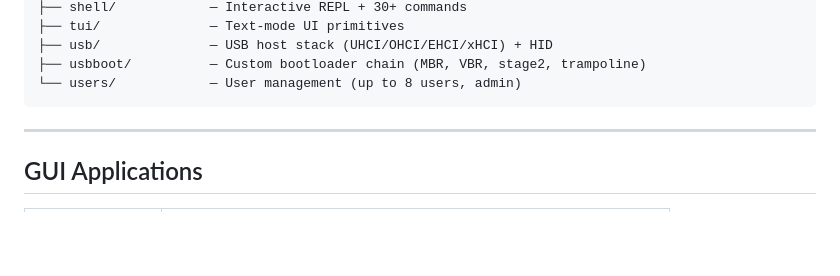
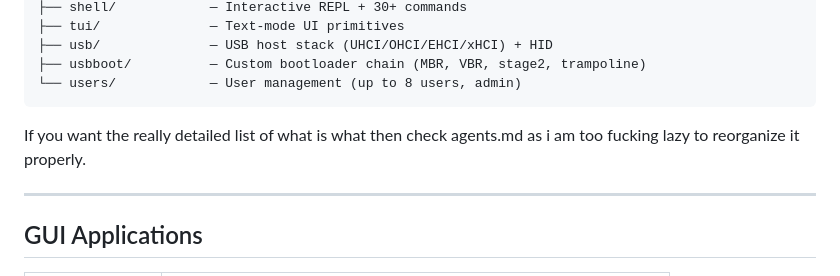
Before and after one commit to aswdBatch/Aswd-OS, a Markdown page: README.md, the part around the change. GitHub-like rendering; blank space fills up the shorter version.

````diff
--- a/README.md
+++ b/README.md
@@ -143,6 +143,7 @@ src/
 ├── usbboot/          — Custom bootloader chain (MBR, VBR, stage2, trampoline)
 └── users/            — User management (up to 8 users, admin)
 ```
+If you want the really detailed list of what is what then check agents.md as i am too fucking lazy to reorganize it properly.
 
 ---
 
````
